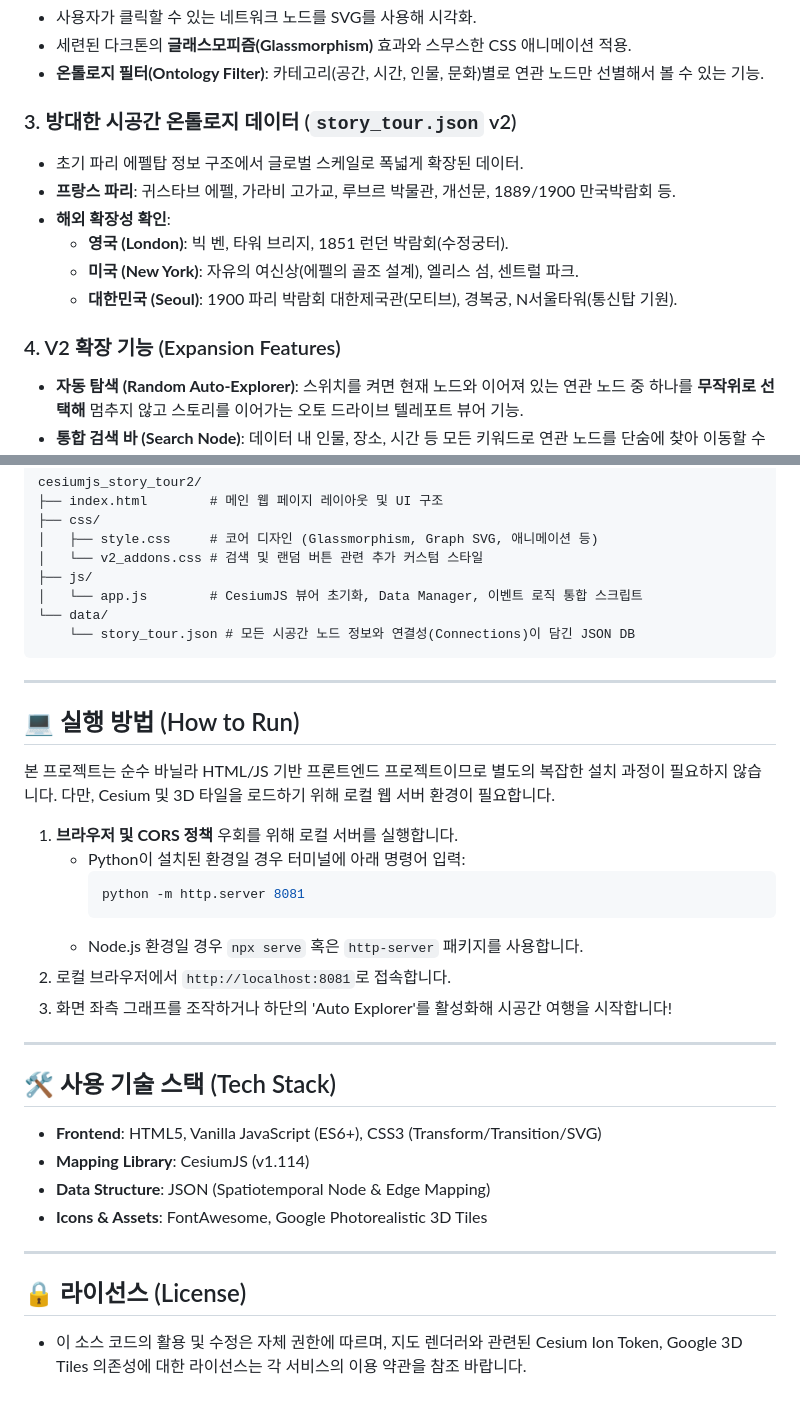
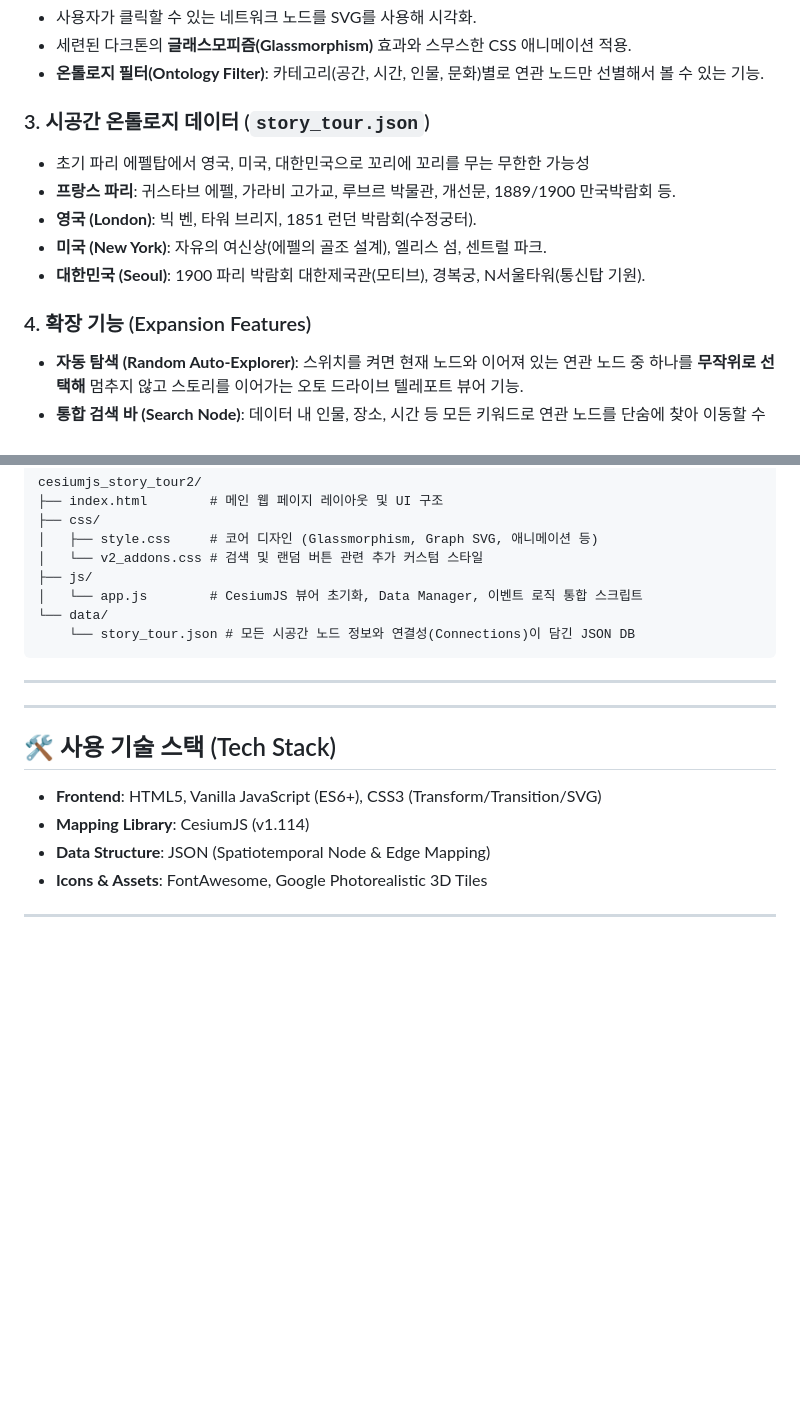
Before and after one commit to thlee33/ontology_tour2603, a Markdown page: README.md, 2 parts joined by grey strips. GitHub-like rendering; blank space fills up the shorter version.

````diff
--- a/README.md
+++ b/README.md
@@ -17,15 +17,14 @@
 *   세련된 다크톤의 **글래스모피즘(Glassmorphism)** 효과와 스무스한 CSS 애니메이션 적용.
 *   **온톨로지 필터(Ontology Filter)**: 카테고리(공간, 시간, 인물, 문화)별로 연관 노드만 선별해서 볼 수 있는 기능.
 
-### 3. 방대한 시공간 온톨로지 데이터 (`story_tour.json` v2)
-*   초기 파리 에펠탑 정보 구조에서 글로벌 스케일로 폭넓게 확장된 데이터.
+### 3. 시공간 온톨로지 데이터 (`story_tour.json`)
+*   초기 파리 에펠탑에서 영국, 미국, 대한민국으로 꼬리에 꼬리를 무는 무한한 가능성
 *   **프랑스 파리**: 귀스타브 에펠, 가라비 고가교, 루브르 박물관, 개선문, 1889/1900 만국박람회 등.
-*   **해외 확장성 확인**:
-    *   **영국 (London)**: 빅 벤, 타워 브리지, 1851 런던 박람회(수정궁터).
-    *   **미국 (New York)**: 자유의 여신상(에펠의 골조 설계), 엘리스 섬, 센트럴 파크.
-    *   **대한민국 (Seoul)**: 1900 파리 박람회 대한제국관(모티브), 경복궁, N서울타워(통신탑 기원).
+*   **영국 (London)**: 빅 벤, 타워 브리지, 1851 런던 박람회(수정궁터).
+*   **미국 (New York)**: 자유의 여신상(에펠의 골조 설계), 엘리스 섬, 센트럴 파크.
+*   **대한민국 (Seoul)**: 1900 파리 박람회 대한제국관(모티브), 경복궁, N서울타워(통신탑 기원).
 
-### 4. V2 확장 기능 (Expansion Features)
+### 4. 확장 기능 (Expansion Features)
 *   **자동 탐색 (Random Auto-Explorer)**: 스위치를 켜면 현재 노드와 이어져 있는 연관 노드 중 하나를 **무작위로 선택해** 멈추지 않고 스토리를 이어가는 오토 드라이브 텔레포트 뷰어 기능.
 *   **통합 검색 바 (Search Node)**: 데이터 내 인물, 장소, 시간 등 모든 키워드로 연관 노드를 단숨에 찾아 이동할 수 있는 검색 & 드롭다운 기능.
 *   **새로운 발견! (Lucky Random Jump)**: 완전히 예상치 못한 무작위의 시공간 데이터 한 곳으로 사용자를 워프(Warp)시키는 발견형 콘텐츠 요소.
@@ -48,19 +47,6 @@ cesiumjs_story_tour2/
 
 ---
 
-## 💻 실행 방법 (How to Run)
-
-본 프로젝트는 순수 바닐라 HTML/JS 기반 프론트엔드 프로젝트이므로 별도의 복잡한 설치 과정이 필요하지 않습니다. 다만, Cesium 및 3D 타일을 로드하기 위해 로컬 웹 서버 환경이 필요합니다.
-
-1.  **브라우저 및 CORS 정책** 우회를 위해 로컬 서버를 실행합니다.
-    *   Python이 설치된 환경일 경우 터미널에 아래 명령어 입력:
-        ```bash
-        python -m http.server 8081
-        ```
-    *   Node.js 환경일 경우 `npx serve` 혹은 `http-server` 패키지를 사용합니다.
-2.  로컬 브라우저에서 `http://localhost:8081`로 접속합니다.
-3.  화면 좌측 그래프를 조작하거나 하단의 'Auto Explorer'를 활성화해 시공간 여행을 시작합니다!
-
 ---
 
 ## 🛠️ 사용 기술 스택 (Tech Stack)
@@ -70,6 +56,3 @@ cesiumjs_story_tour2/
 *   **Icons & Assets**: FontAwesome, Google Photorealistic 3D Tiles
 
 ---
-
-## 🔒 라이선스 (License)
-*   이 소스 코드의 활용 및 수정은 자체 권한에 따르며, 지도 렌더러와 관련된 Cesium Ion Token, Google 3D Tiles 의존성에 대한 라이선스는 각 서비스의 이용 약관을 참조 바랍니다.
````
